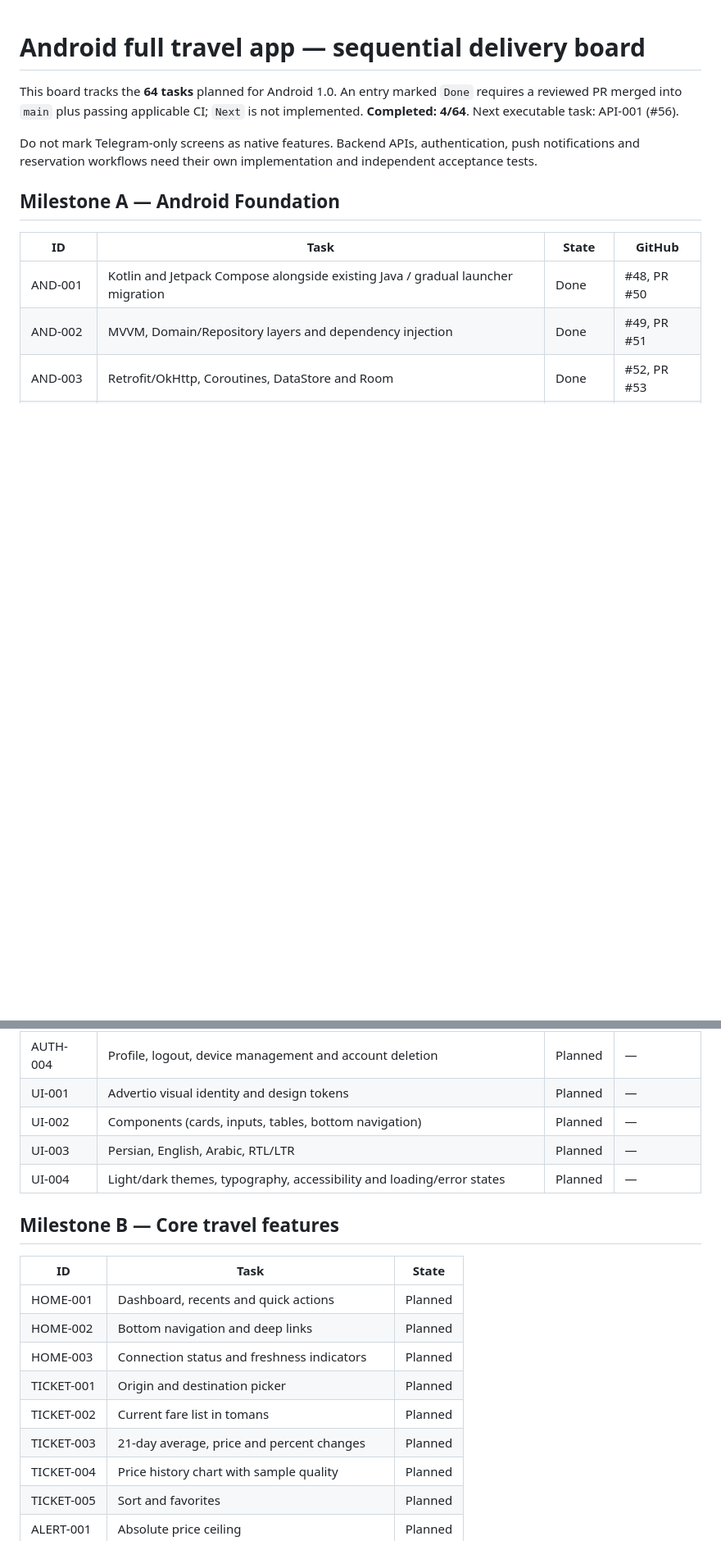
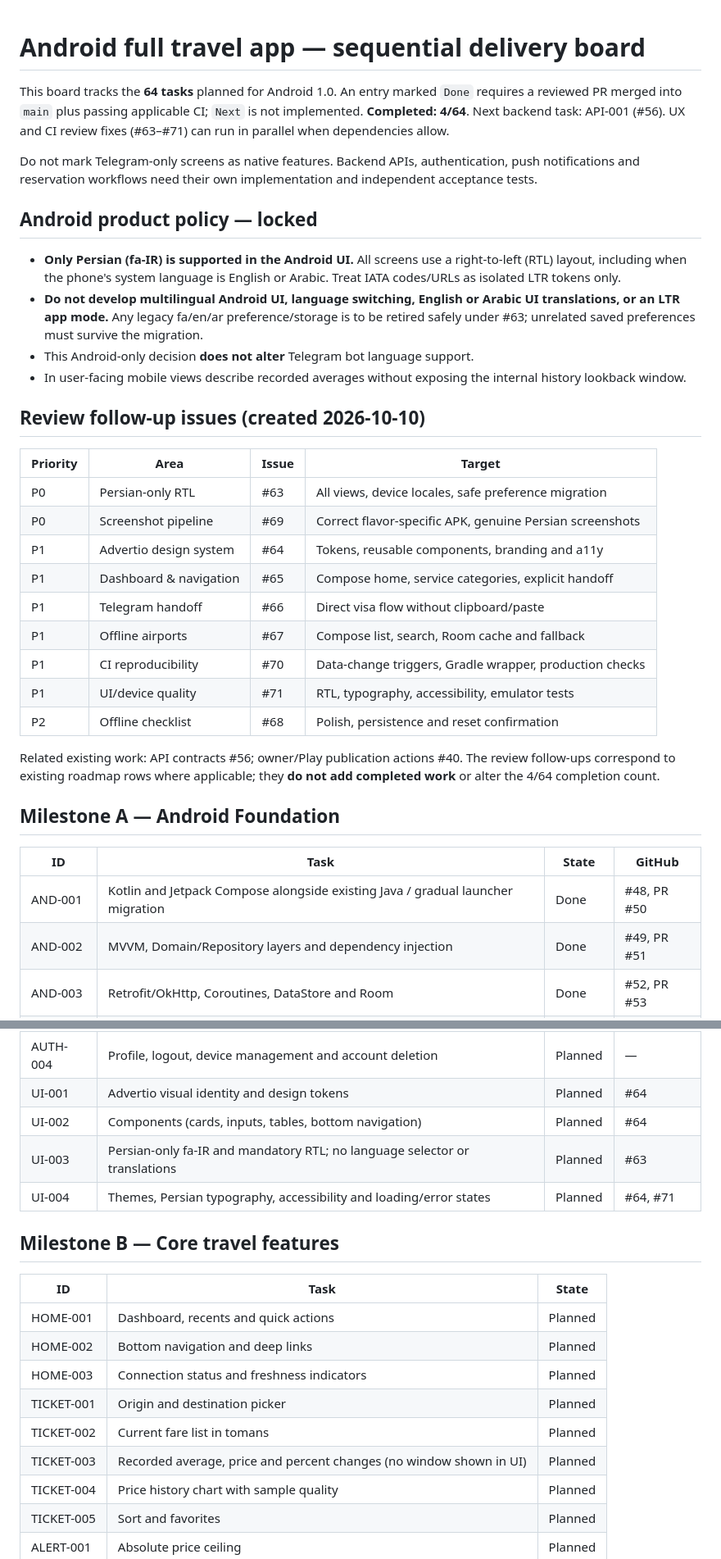
Before and after one commit to abolfazl260/flightiranbot24, a Markdown page: docs/ANDROID_TASK_BOARD.md, 2 parts joined by grey strips. Shown at 82% size. GitHub-like rendering; blank space fills up the shorter version.

Commit message:
Document Persian-only Android RTL policy and review tasks (#72)
Create and track Android UI/UX and CI follow-up issues #63–#71; prohibit Android multilingual UI and require fa-IR RTL. Preserve bot language behavior.

```diff
--- a/docs/ANDROID_TASK_BOARD.md
+++ b/docs/ANDROID_TASK_BOARD.md
@@ -2,11 +2,36 @@
 
 This board tracks the **64 tasks** planned for Android 1.0. An entry marked
 `Done` requires a reviewed PR merged into `main` plus passing applicable
-CI; `Next` is not implemented. **Completed: 4/64**. Next executable task: API-001 (#56).
+CI; `Next` is not implemented. **Completed: 4/64**. Next backend task: API-001 (#56).
+UX and CI review fixes (#63–#71) can run in parallel when dependencies allow.
 
 Do not mark Telegram-only screens as native features. Backend APIs, authentication,
 push notifications and reservation workflows need their own implementation
 and independent acceptance tests.
+
+## Android product policy — locked
+- **Only Persian (fa-IR) is supported in the Android UI.** All screens use a right-to-left (RTL) layout, including when the phone's system language is English or Arabic. Treat IATA codes/URLs as isolated LTR tokens only.
+- **Do not develop multilingual Android UI, language switching, English or Arabic UI translations, or an LTR app mode.** Any legacy fa/en/ar preference/storage is to be retired safely under #63; unrelated saved preferences must survive the migration.
+- This Android-only decision **does not alter** Telegram bot language support.
+- In user-facing mobile views describe recorded averages without exposing the internal history lookback window.
+
+## Review follow-up issues (created 2026-10-10)
+
+| Priority | Area | Issue | Target |
+| --- | --- | --- | --- |
+| P0 | Persian-only RTL | #63 | All views, device locales, safe preference migration |
+| P0 | Screenshot pipeline | #69 | Correct flavor-specific APK, genuine Persian screenshots |
+| P1 | Advertio design system | #64 | Tokens, reusable components, branding and a11y |
+| P1 | Dashboard & navigation | #65 | Compose home, service categories, explicit handoff |
+| P1 | Telegram handoff | #66 | Direct visa flow without clipboard/paste |
+| P1 | Offline airports | #67 | Compose list, search, Room cache and fallback |
+| P1 | CI reproducibility | #70 | Data-change triggers, Gradle wrapper, production checks |
+| P1 | UI/device quality | #71 | RTL, typography, accessibility, emulator tests |
+| P2 | Offline checklist | #68 | Polish, persistence and reset confirmation |
+
+Related existing work: API contracts #56; owner/Play publication actions #40.
+The review follow-ups correspond to existing roadmap rows where applicable; they
+**do not add completed work** or alter the 4/64 completion count.
 
 ## Milestone A — Android Foundation
 | ID | Task | State | GitHub |
@@ -24,10 +49,10 @@ and independent acceptance tests.
 | AUTH-002 | Token/session rotation and secure revocation | Planned | — |
 | AUTH-003 | Optional Telegram account linking with one-time proof | Planned | — |
 | AUTH-004 | Profile, logout, device management and account deletion | Planned | — |
-| UI-001 | Advertio visual identity and design tokens | Planned | — |
-| UI-002 | Components (cards, inputs, tables, bottom navigation) | Planned | — |
-| UI-003 | Persian, English, Arabic, RTL/LTR | Planned | — |
-| UI-004 | Light/dark themes, typography, accessibility and loading/error states | Planned | — |
+| UI-001 | Advertio visual identity and design tokens | Planned | #64 |
+| UI-002 | Components (cards, inputs, tables, bottom navigation) | Planned | #64 |
+| UI-003 | Persian-only fa-IR and mandatory RTL; no language selector or translations | Planned | #63 |
+| UI-004 | Themes, Persian typography, accessibility and loading/error states | Planned | #64, #71 |
 
 ## Milestone B — Core travel features
 | ID | Task | State |
@@ -37,7 +62,7 @@ and independent acceptance tests.
 | HOME-003 | Connection status and freshness indicators | Planned |
 | TICKET-001 | Origin and destination picker | Planned |
 | TICKET-002 | Current fare list in tomans | Planned |
-| TICKET-003 | 21-day average, price and percent changes | Planned |
+| TICKET-003 | Recorded average, price and percent changes (no window shown in UI) | Planned |
 | TICKET-004 | Price history chart with sample quality | Planned |
 | TICKET-005 | Sort and favorites | Planned |
 | ALERT-001 | Absolute price ceiling | Planned |
```
Also changed, not shown: other parts of docs/ANDROID_TASK_BOARD.md (+1 -1 lines), android/README.md (+18 -2 lines).
